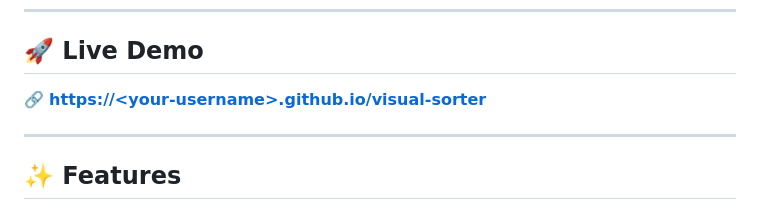
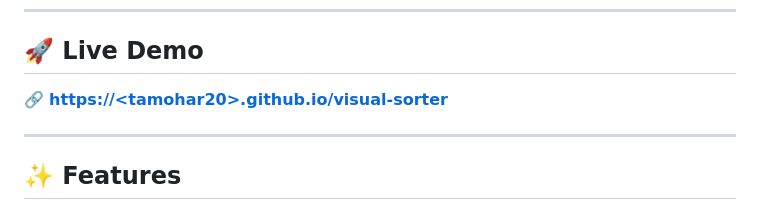
Before and after one commit to Tamohar20/Visual-Sorter, a Markdown page: README.md, the part around the change. Rendered like a GitHub page.

```diff
--- a/README.md
+++ b/README.md
@@ -7,7 +7,7 @@
 ## 🚀 Live Demo
 
 <!-- Replace with your GitHub Pages URL after hosting -->
-🔗 **[https://&lt;your-username&gt;.github.io/visual-sorter](https://tamohar20.github.io/Visual-Sorter/)**
+🔗 **[https://&lt;tamohar20&gt;.github.io/visual-sorter](https://tamohar20.github.io/Visual-Sorter/)**
 
 ---
 
```
